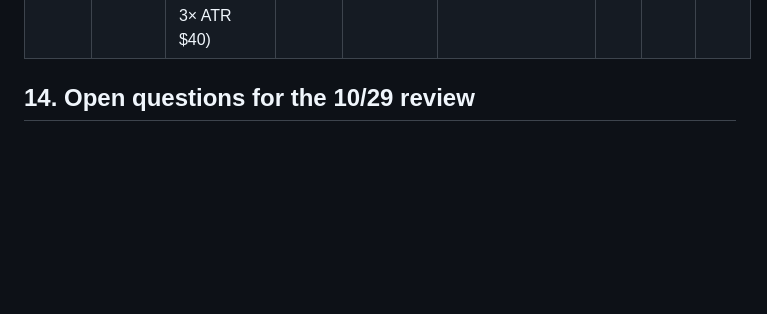
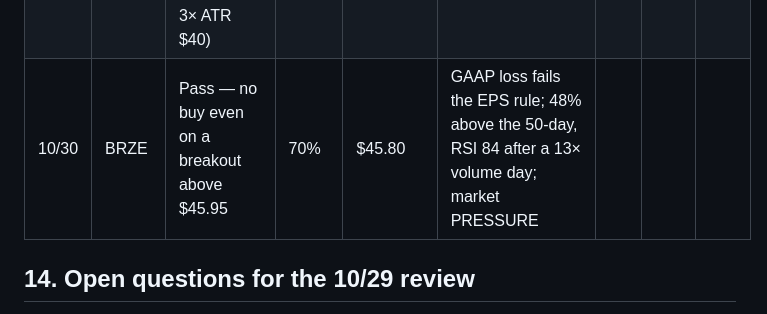
Before and after one commit to greendoormanagment-ux/signal-desk, a Markdown page: PLAYBOOK.md, the part around the change. Rendered like a GitHub page; blank space fills up the shorter version.

Commit message:
Scorecard: BRZE pass (10/30)

```diff
--- a/PLAYBOOK.md
+++ b/PLAYBOOK.md
@@ -196,6 +196,7 @@ Every straight take gets a row. Confidence = how sure (50% = coin flip, 80% = st
 | 10/29 | MRVL | Keep the stop — let it sell at the open (gap down through the $228.30 stop on the Lumentum deal report); no pulling the stop | 60% | ~$223 pre-market | §8 rule: gap through the stop = sell at the open; deal size (~$80B vs $3.9B cash) means dilution/debt risk could get worse when terms come out; real buy made while the gate read PRESSURE (paper-only rule) | | | |
 | 10/29 | AMZN | Sell at least half before today's close (earnings after the bell); keep $243.58 stop on the rest | 70% | ~$243.80 | At a loss (−6%) going into earnings, $0.22 above the stop → a normal gap down fills well past it (§8: no full position through a report at a loss) | | | |
 | 10/29 | LLY ×2 | Hold through the earnings gap up; raise both stops to $1,287 (A2 +2R trail = high ~$1,408 − 3× ATR $40) | 70% | ~$1,374 | Earnings-day gap up = §8 hold; +2.2R reached; Kids account stop was still at $1,095 (never moved to breakeven) | | | |
+| 10/30 | BRZE | Pass — no buy even on a breakout above $45.95 | 70% | $45.80 | GAAP loss fails the EPS rule; 48% above the 50-day, RSI 84 after a 13× volume day; market PRESSURE | | | |
 
 ## 14. Open questions for the 10/29 review
 - Do pullback BUYs after sharp drops (Day Change ≤ −4%) do worse? (Scans: Day Change %, 5D Change %, Volume Pace)
```
